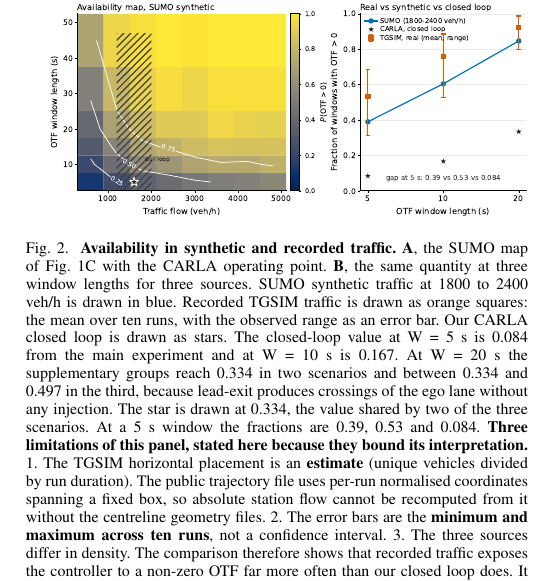
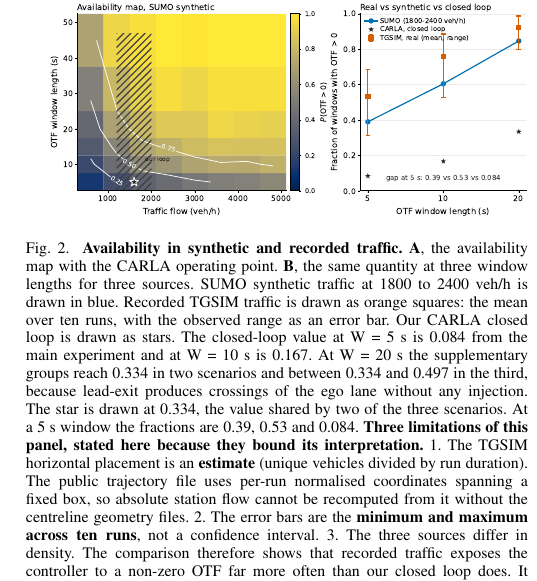
Before and after one commit to xyx-cmd-maker/auto-driving, a LaTeX paper (papers/p1/manuscript.tex): part of one column of page 2 of 8, cut so that both start at the same text. Compiled offline with pdfLaTeX.

Commit message:
fix(caption): Fig.2 图注去掉指向已不存在的 Fig.1C 的引用; 第7页确认附录表不再与小传叠印

```diff
--- a/papers/p1/manuscript.tex
+++ b/papers/p1/manuscript.tex
@@ -48,7 +48,7 @@ overtaking frequency, traffic-flow scalar, continuous-time neural control, equiv
 \begin{figure}[!t]
 \centering
 \includegraphics[width=\columnwidth]{figs/fig2_availability_real.pdf}
-\caption{\textbf{Availability in synthetic and recorded traffic.} \textbf{A}, the SUMO map of Fig. 1C with the CARLA operating point. \textbf{B}, the same quantity at three window lengths for three sources. SUMO synthetic traffic at 1800 to 2400 veh/h is drawn in blue. Recorded TGSIM traffic is drawn as orange squares: the mean over ten runs, with the observed range as an error bar. Our CARLA closed loop is drawn as stars. The closed-loop value at W = 5 s is 0.084 from the main experiment and at W = 10 s is 0.167. At W = 20 s the supplementary groups reach 0.334 in two scenarios and between 0.334 and 0.497 in the third, because lead-exit produces crossings of the ego lane without any injection. The star is drawn at 0.334, the value shared by two of the three scenarios. At a 5 s window the fractions are 0.39, 0.53 and 0.084. \textbf{Three limitations of this panel, stated here because they bound its interpretation.} 1. The TGSIM horizontal placement is an \textbf{estimate} (unique vehicles divided by run duration). The public trajectory file uses per-run normalised coordinates spanning a fixed box, so absolute station flow cannot be recomputed from it without the centreline geometry files. 2. The error bars are the \textbf{minimum and maximum across ten runs}, not a confidence interval. 3. The three sources differ in density. The comparison therefore shows that recorded traffic exposes the controller to a non-zero OTF far more often than our closed loop does. It does not isolate density from lane-change behaviour as the cause.}
+\caption{\textbf{Availability in synthetic and recorded traffic.} \textbf{A}, the availability map with the CARLA operating point. \textbf{B}, the same quantity at three window lengths for three sources. SUMO synthetic traffic at 1800 to 2400 veh/h is drawn in blue. Recorded TGSIM traffic is drawn as orange squares: the mean over ten runs, with the observed range as an error bar. Our CARLA closed loop is drawn as stars. The closed-loop value at W = 5 s is 0.084 from the main experiment and at W = 10 s is 0.167. At W = 20 s the supplementary groups reach 0.334 in two scenarios and between 0.334 and 0.497 in the third, because lead-exit produces crossings of the ego lane without any injection. The star is drawn at 0.334, the value shared by two of the three scenarios. At a 5 s window the fractions are 0.39, 0.53 and 0.084. \textbf{Three limitations of this panel, stated here because they bound its interpretation.} 1. The TGSIM horizontal placement is an \textbf{estimate} (unique vehicles divided by run duration). The public trajectory file uses per-run normalised coordinates spanning a fixed box, so absolute station flow cannot be recomputed from it without the centreline geometry files. 2. The error bars are the \textbf{minimum and maximum across ten runs}, not a confidence interval. 3. The three sources differ in density. The comparison therefore shows that recorded traffic exposes the controller to a non-zero OTF far more often than our closed loop does. It does not isolate density from lane-change behaviour as the cause.}
 \label{fig:fig2}
 \end{figure}
 
```
Also changed, not shown: papers/p1/05-figures.md (+1 -1 lines), papers/p1/_pages/ff-7.png (added), papers/p1/_pages/ff-8.png (added), papers/p1/_pages/gg-7.png (added), papers/p1/_pages/gg-8.png (added), papers/p1/manuscript.pdf.
